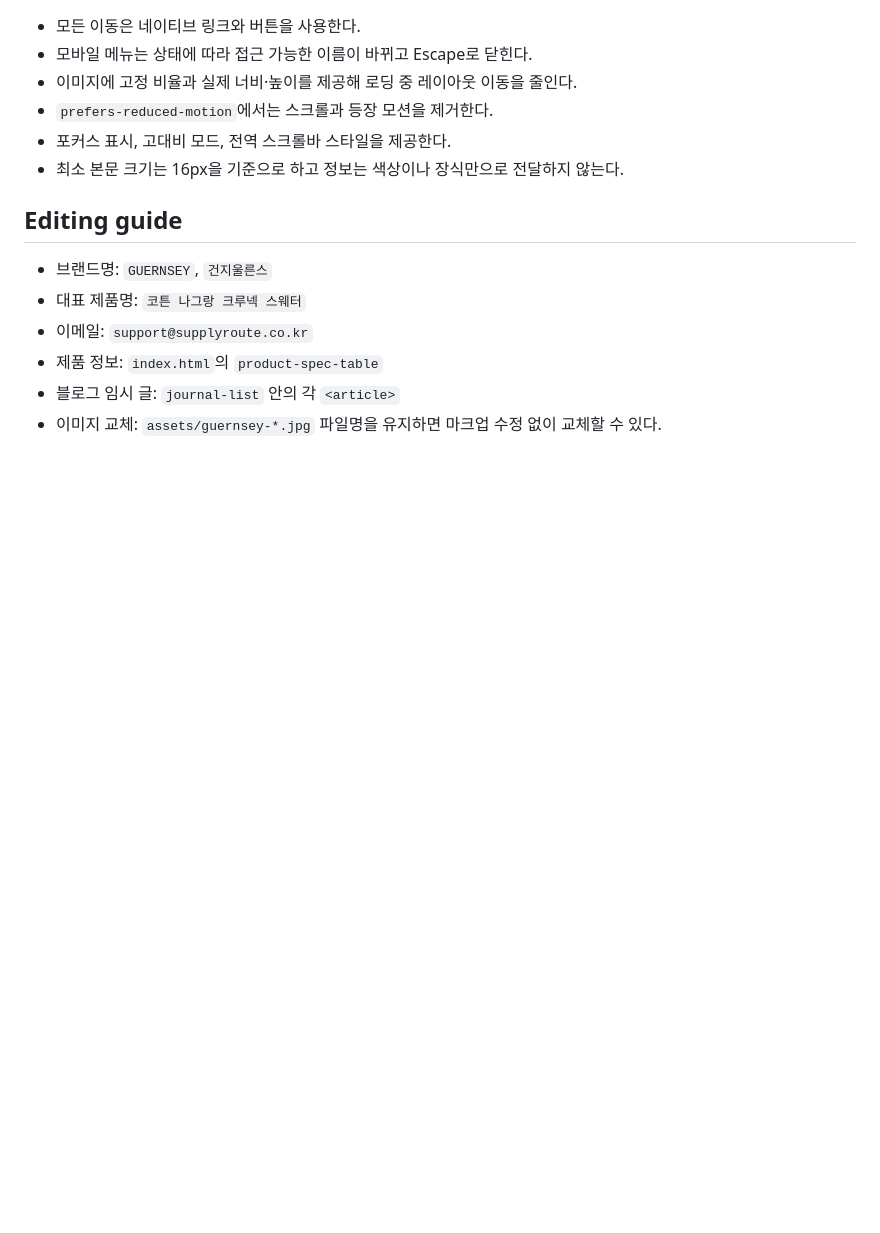
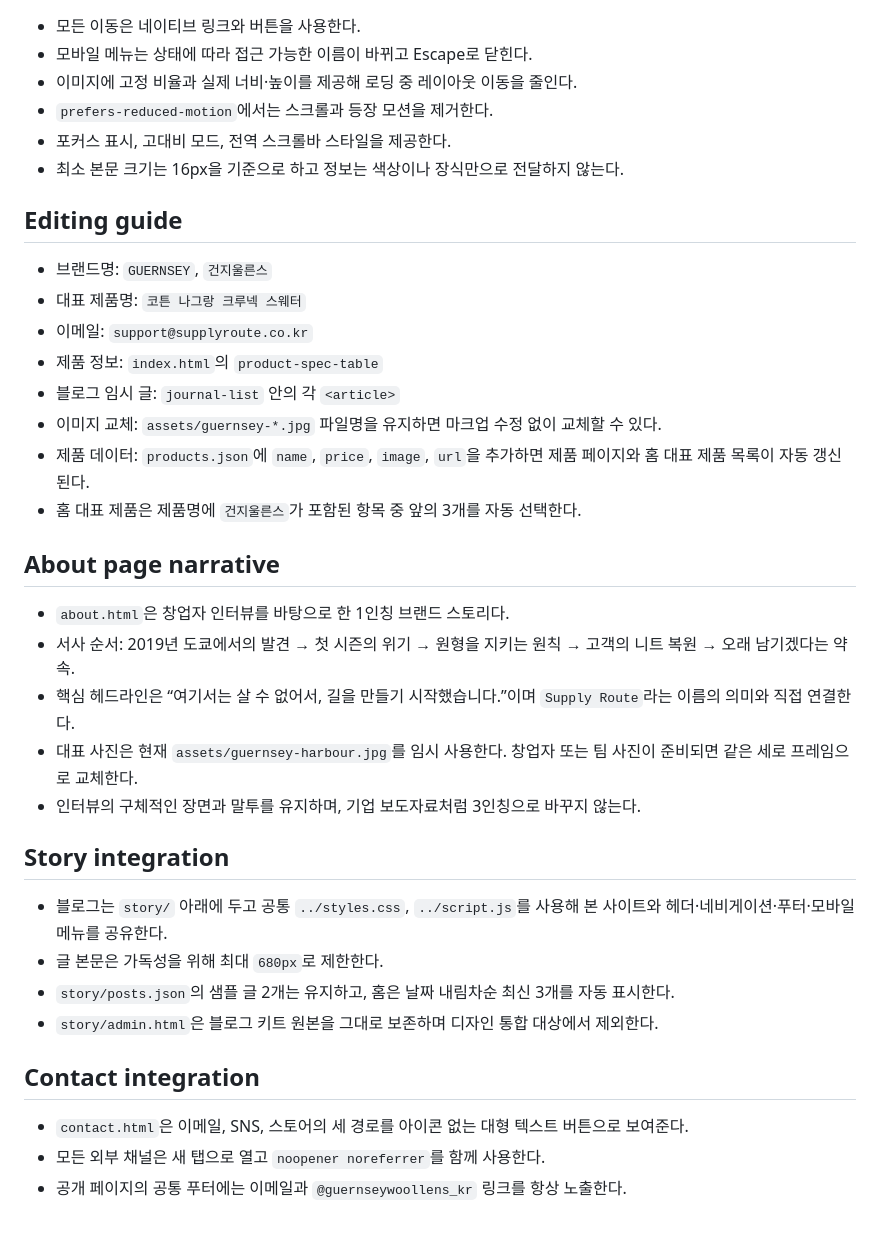
Before and after one commit to SupplyRoute01/GuernseyWoollens_swpark, a Markdown page: DESIGN.md, the part around the change. Rendered like a GitHub page; blank space fills up the shorter version.

Commit message:
Update DESIGN.md for complete brand site

```diff
--- a/DESIGN.md
+++ b/DESIGN.md
@@ -45,3 +45,26 @@
 - 제품 정보: `index.html`의 `product-spec-table`
 - 블로그 임시 글: `journal-list` 안의 각 `<article>`
 - 이미지 교체: `assets/guernsey-*.jpg` 파일명을 유지하면 마크업 수정 없이 교체할 수 있다.
+- 제품 데이터: `products.json`에 `name`, `price`, `image`, `url`을 추가하면 제품 페이지와 홈 대표 제품 목록이 자동 갱신된다.
+- 홈 대표 제품은 제품명에 `건지울른스`가 포함된 항목 중 앞의 3개를 자동 선택한다.
+
+## About page narrative
+
+- `about.html`은 창업자 인터뷰를 바탕으로 한 1인칭 브랜드 스토리다.
+- 서사 순서: 2019년 도쿄에서의 발견 → 첫 시즌의 위기 → 원형을 지키는 원칙 → 고객의 니트 복원 → 오래 남기겠다는 약속.
+- 핵심 헤드라인은 “여기서는 살 수 없어서, 길을 만들기 시작했습니다.”이며 `Supply Route`라는 이름의 의미와 직접 연결한다.
+- 대표 사진은 현재 `assets/guernsey-harbour.jpg`를 임시 사용한다. 창업자 또는 팀 사진이 준비되면 같은 세로 프레임으로 교체한다.
+- 인터뷰의 구체적인 장면과 말투를 유지하며, 기업 보도자료처럼 3인칭으로 바꾸지 않는다.
+
+## Story integration
+
+- 블로그는 `story/` 아래에 두고 공통 `../styles.css`, `../script.js`를 사용해 본 사이트와 헤더·네비게이션·푸터·모바일 메뉴를 공유한다.
+- 글 본문은 가독성을 위해 최대 `680px`로 제한한다.
+- `story/posts.json`의 샘플 글 2개는 유지하고, 홈은 날짜 내림차순 최신 3개를 자동 표시한다.
+- `story/admin.html`은 블로그 키트 원본을 그대로 보존하며 디자인 통합 대상에서 제외한다.
+
+## Contact integration
+
+- `contact.html`은 이메일, SNS, 스토어의 세 경로를 아이콘 없는 대형 텍스트 버튼으로 보여준다.
+- 모든 외부 채널은 새 탭으로 열고 `noopener noreferrer`를 함께 사용한다.
+- 공개 페이지의 공통 푸터에는 이메일과 `@guernseywoollens_kr` 링크를 항상 노출한다.
```
